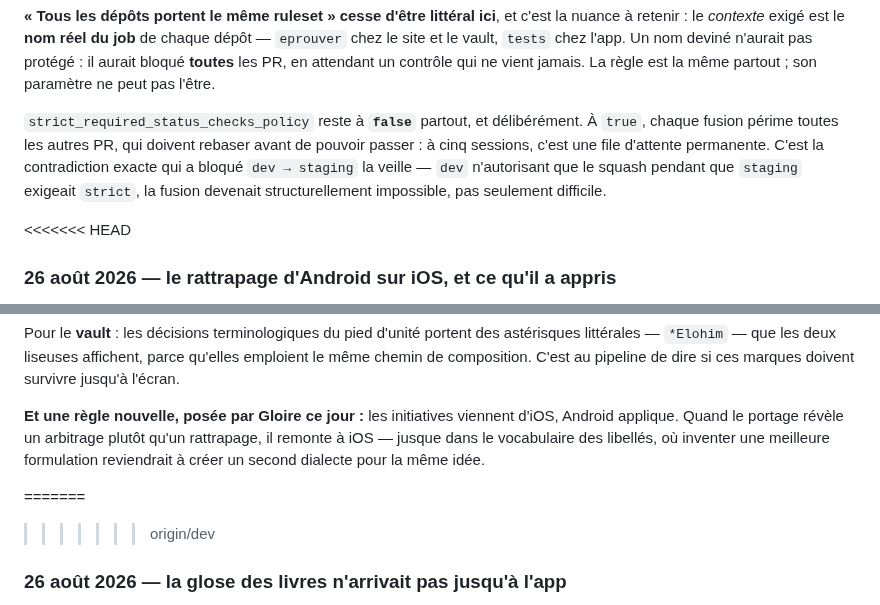
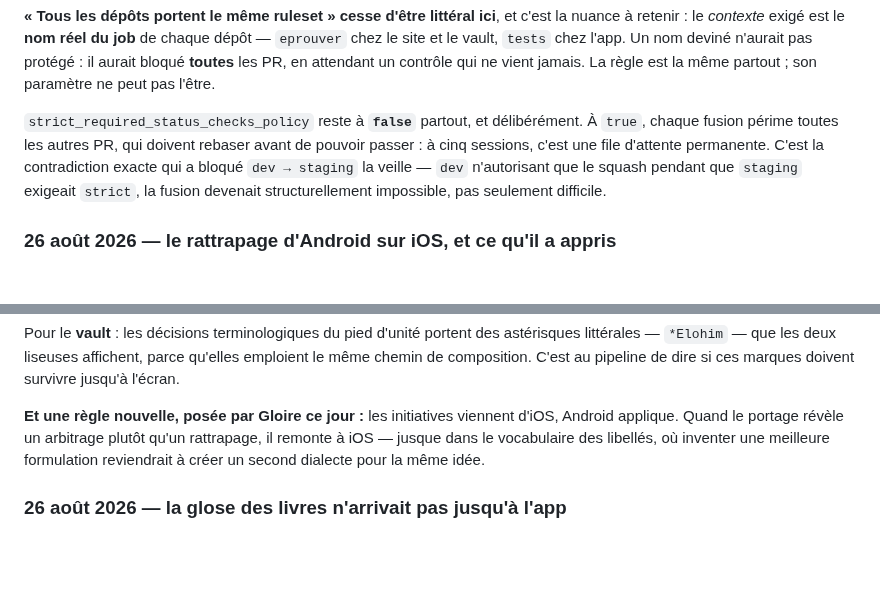
Before and after one commit to ONTBible/ONTBibleApp, a Markdown page: SYNCHRONISATION.md, 2 parts joined by grey strips. GitHub-like rendering; blank space fills up the shorter version.

Commit message:
# Retirer les marqueurs de conflit que j'avais commités dans le journal
Le commit de fusion précédent a laissé `<<<<<<<`, `=======` et `>>>>>>>` dans
`SYNCHRONISATION.md`. Mon script de résolution exigeait du contenu entre les
deux derniers marqueurs ; la section distante était vide, l'expression n'a rien
apparié, et j'ai commité sans revérifier ce que le script prétendait avoir fait.

La leçon vaut d'être retenue : un script qui échoue silencieusement et un `git
commit` qui suit dans la même commande ne laissent aucun endroit où le défaut
peut être vu. Le contrôle doit porter sur le fichier, pas sur le rapport de
l'outil qui vient de le toucher — c'est exactement ce que le journal reproche
déjà aux instruments qui rendent des relevés faux.

Aucun texte n'était en cause : les deux entrées du conflit sont distinctes, pas
des doublons — le rattrapage d'Android d'un côté, la glose des livres de
l'autre, écrites le même jour par deux sessions. Les deux sont conservées.

```diff
--- a/SYNCHRONISATION.md
+++ b/SYNCHRONISATION.md
@@ -1120,7 +1120,6 @@ veille — `dev` n'autorisant que le squash pendant que `staging` exigeait
 `strict`, la fusion devenait structurellement impossible, pas seulement
 difficile.
 
-<<<<<<< HEAD
 ### 26 août 2026 — le rattrapage d'Android sur iOS, et ce qu'il a appris
 
 Vingt-quatre commits pour ramener la liseuse Android au niveau de l'iOS. Ce
@@ -1170,8 +1169,6 @@ rattrapage, il remonte à iOS — jusque dans le vocabulaire des libellés, où
 inventer une meilleure formulation reviendrait à créer un second dialecte pour
 la même idée.
 
-=======
->>>>>>> origin/dev
 ### 26 août 2026 — la glose des livres n'arrivait pas jusqu'à l'app
 
 Le corpus écrit une `glose` sur **chaque livre** — `Gevurot ha-Neviim` porte
```
